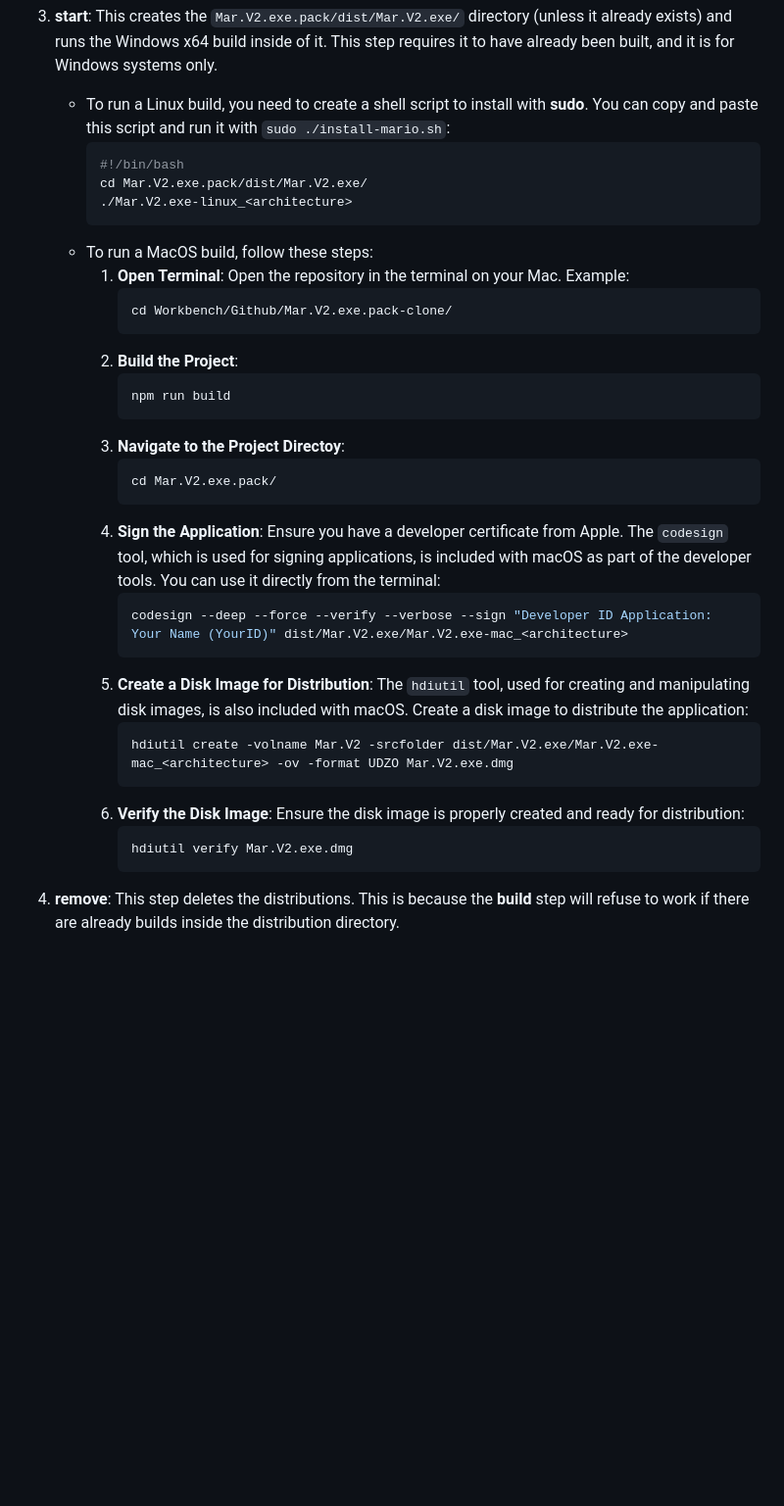
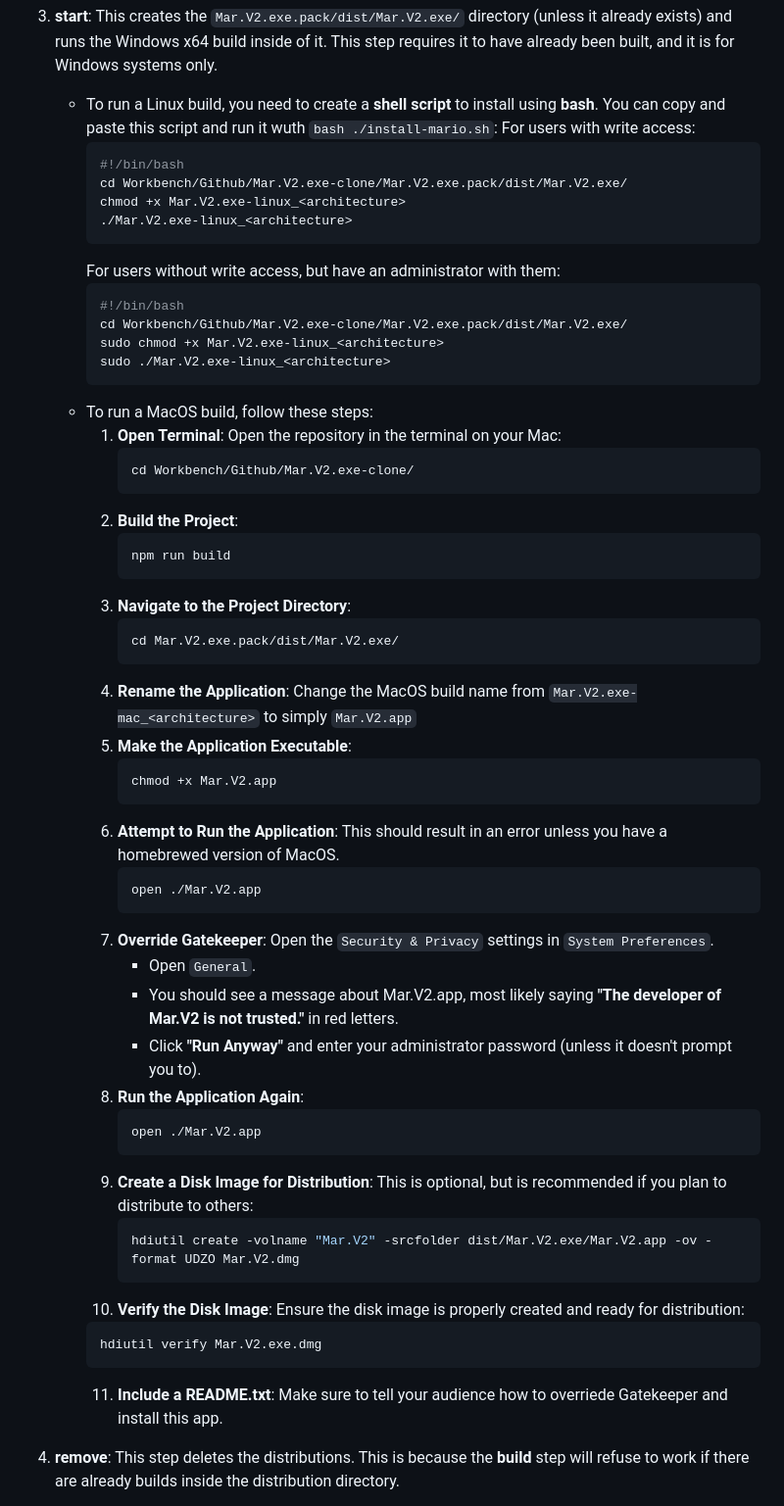
Before and after one commit to ProjectCrackers/Project-Mario, a Markdown page: README.md, the part around the change. Shown: that part at 98% size. Rendered like a GitHub page; blank space fills up the shorter version.

Commit message:
Fix Linux and MacOS build instructions
Simply put, Google and Bing lied to me. I read the official Neutralino forums so that way my instructions would actually be valid, and not trash

````diff
--- a/README.md
+++ b/README.md
@@ -360,37 +360,60 @@ Each step is very important and is syntax specific on certain devices:
 2. **build**: This creates the `Mar.V2.exe.pack/` directory (unless it already exists) and builds it with Neutralino while installing the necessary binaries. This step also requires code to pull from already in the `Mar.V2.exe.pack` directory.
 
 3. **start**: This creates the `Mar.V2.exe.pack/dist/Mar.V2.exe/` directory (unless it already exists) and runs the Windows x64 build inside of it. This step requires it to have already been built, and it is for Windows systems only.
-    - To run a Linux build, you need to create a shell script to install with **sudo**. You can copy and paste this script and run it with `sudo ./install-mario.sh`:
+    - To run a Linux build, you need to create a **shell script** to install using **bash**. You can copy and paste this script and run it wuth `bash ./install-mario.sh`:
+        For users with write access:
         ```shell
         #!/bin/bash
-        cd Mar.V2.exe.pack/dist/Mar.V2.exe/
+        cd Workbench/Github/Mar.V2.exe-clone/Mar.V2.exe.pack/dist/Mar.V2.exe/
+        chmod +x Mar.V2.exe-linux_<architecture>
         ./Mar.V2.exe-linux_<architecture>
         ```
+        For users without write access, but have an administrator with them:
+        ```shell
+        #!/bin/bash
+        cd Workbench/Github/Mar.V2.exe-clone/Mar.V2.exe.pack/dist/Mar.V2.exe/
+        sudo chmod +x Mar.V2.exe-linux_<architecture>
+        sudo ./Mar.V2.exe-linux_<architecture>
+        ```
     - To run a MacOS build, follow these steps:
-      1. **Open Terminal**: Open the repository in the terminal on your Mac. Example:
+      1. **Open Terminal**: Open the repository in the terminal on your Mac:
          ```shell
-         cd Workbench/Github/Mar.V2.exe.pack-clone/
+         cd Workbench/Github/Mar.V2.exe-clone/
          ```
       2. **Build the Project**:
          ```shell
          npm run build
          ```
-      3. **Navigate to the Project Directoy**:
+      3. **Navigate to the Project Directory**:
          ```shell
-         cd Mar.V2.exe.pack/
+         cd Mar.V2.exe.pack/dist/Mar.V2.exe/
          ```
-      4. **Sign the Application**: Ensure you have a developer certificate from Apple. The `codesign` tool, which is used for signing applications, is included with macOS as part of the developer tools. You can use it directly from the terminal:
+      4. **Rename the Application**: Change the MacOS build name from `Mar.V2.exe-mac_<architecture>` to simply `Mar.V2.app`
+      5. **Make the Application Executable**:
          ```shell
-         codesign --deep --force --verify --verbose --sign "Developer ID Application: Your Name (YourID)" dist/Mar.V2.exe/Mar.V2.exe-mac_<architecture>
+         chmod +x Mar.V2.app
          ```
-      5. **Create a Disk Image for Distribution**: The `hdiutil` tool, used for creating and manipulating disk images, is also included with macOS. Create a disk image to distribute the application:
+      6. **Attempt to Run the Application**: This should result in an error unless you have a homebrewed version of MacOS.
          ```shell
-         hdiutil create -volname Mar.V2 -srcfolder dist/Mar.V2.exe/Mar.V2.exe-mac_<architecture> -ov -format UDZO Mar.V2.exe.dmg
+         open ./Mar.V2.app
          ```
-      6. **Verify the Disk Image**: Ensure the disk image is properly created and ready for distribution:
+      7. **Override Gatekeeper**: Open the `Security & Privacy` settings in `System Preferences`.
+         - Open `General`.
+         - You should see a message about Mar.V2.app, most likely saying **"The developer of Mar.V2 is not trusted."** in red letters.
+         - Click **"Run Anyway"** and enter your administrator password (unless it doesn't prompt you to).
+      8. **Run the Application Again**:
+         ```shell
+         open ./Mar.V2.app
+         ```
+      9. **Create a Disk Image for Distribution**: This is optional, but is recommended if you plan to distribute to others:
+         ```shell
+         hdiutil create -volname "Mar.V2" -srcfolder dist/Mar.V2.exe/Mar.V2.app -ov -format UDZO Mar.V2.dmg
+         ```
+      10. **Verify the Disk Image**: Ensure the disk image is properly created and ready for distribution:
          ```shell
          hdiutil verify Mar.V2.exe.dmg
          ```
+      11. **Include a README.txt**: Make sure to tell your audience how to overriede Gatekeeper and install this app.
 
 4. **remove**: This step deletes the distributions. This is because the **build** step will refuse to work if there are already builds inside the distribution directory.
 
````
